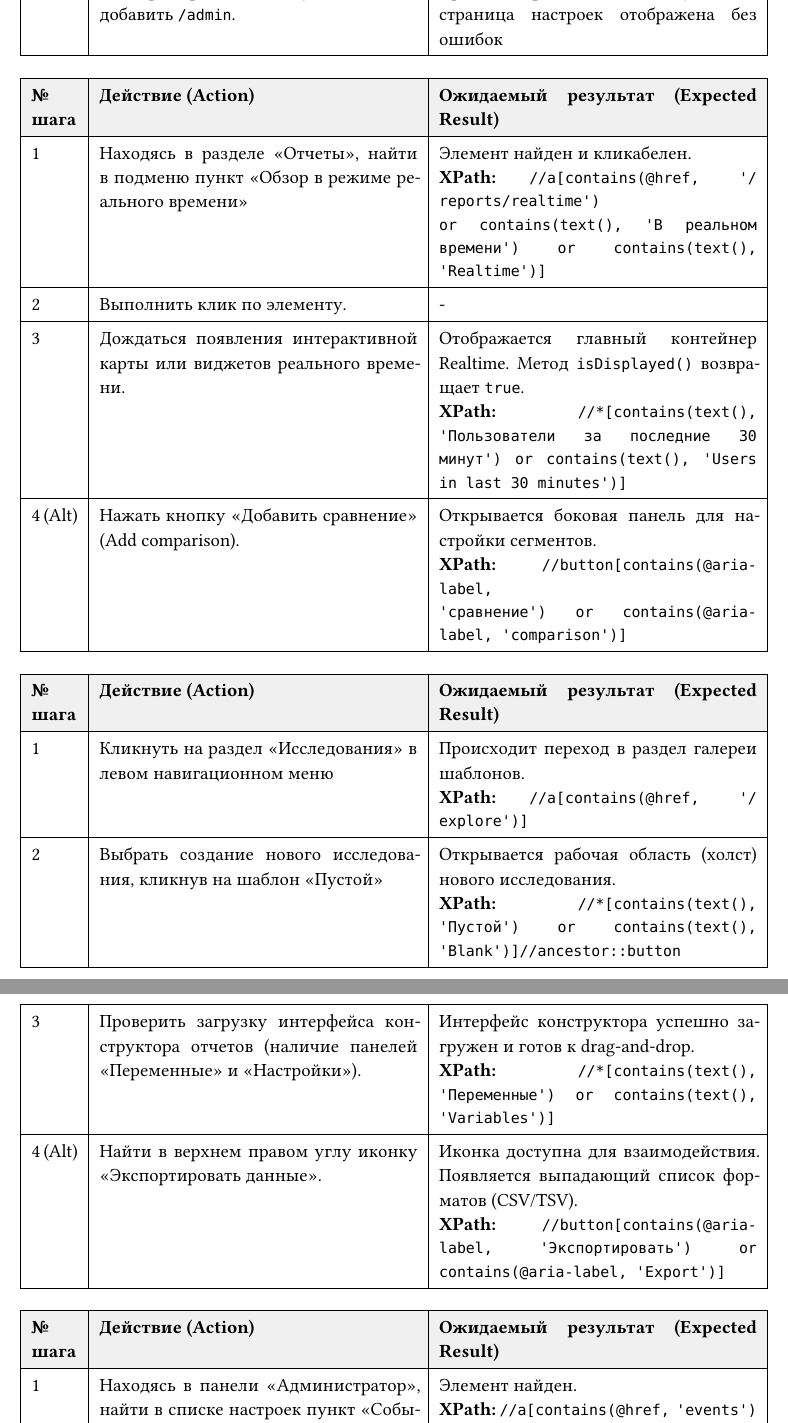
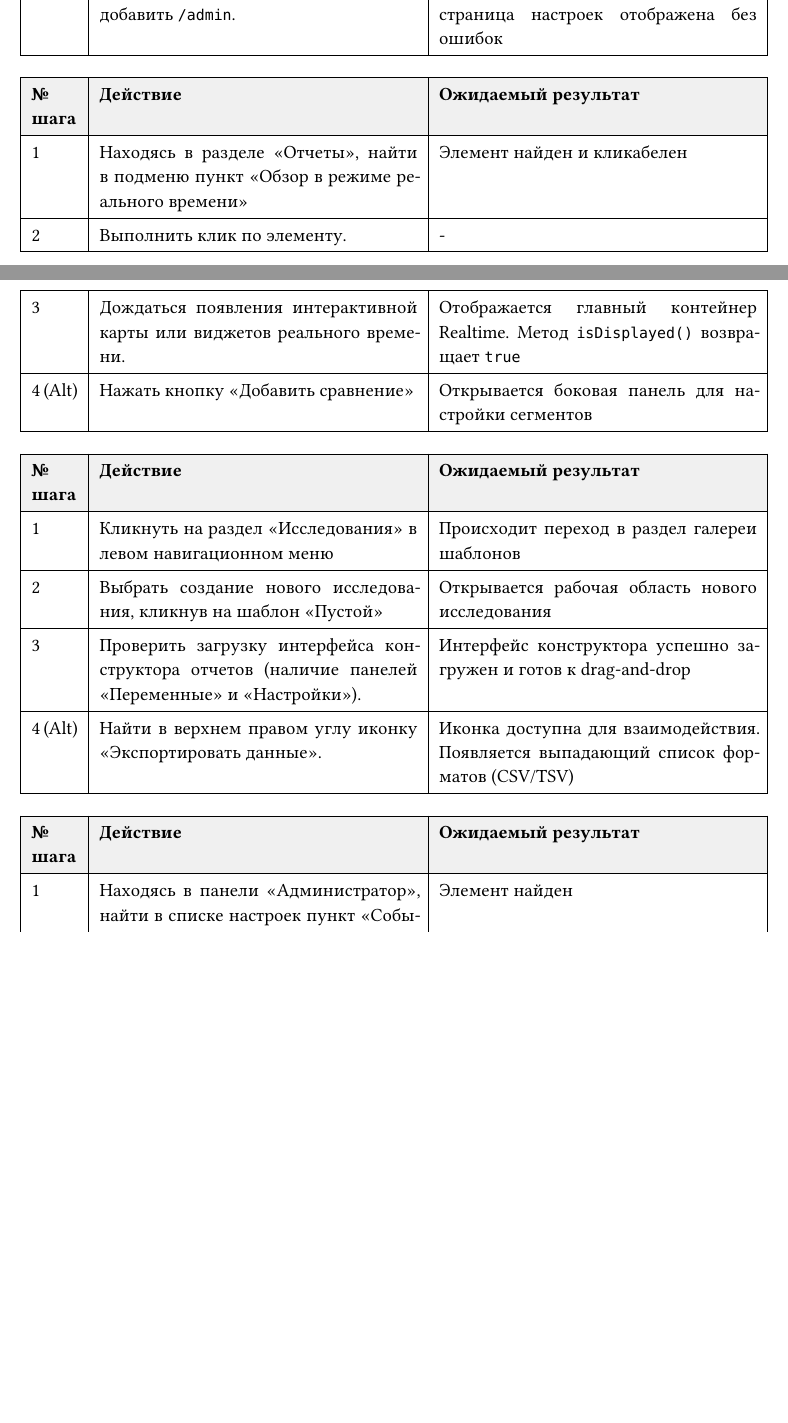
Before and after one commit to CrocodielRussian/testing-lab-3, a Typst document (docs/lab_3.typ): two parts of pages 7 and 8 of 9 before the commit and two parts of pages 6 and 7 of 8 after it, joined at a grey line, cut so that both start at the same text, the shorter picture padded with empty space. Compiled offline with Typst 0.15; a missing font is replaced by an installed copy or a similar font.

Commit message:
minor fixes in report

```diff
--- a/docs/lab_3.typ
+++ b/docs/lab_3.typ
@@ -224,7 +224,7 @@ https://github.com/CrocodielRussian/testing-lab-3
   [
     *Альтернативный поток (Точка расширения: Экспорт данных):*
     #list(
-      [Пользователь нажимает на иконку «Экспортировать данные» (Export).],
+      [Пользователь нажимает на иконку "Экспортировать данные"],
       [Пользователь выбирает формат выгрузки (CSV, TSV или PDF).],
       [Система формирует файл и инициирует его скачивание на устройство пользователя.]
     )
@@ -271,7 +271,7 @@ https://github.com/CrocodielRussian/testing-lab-3
   inset: 7pt,
   stroke: 0.5pt,
   fill: (x, y) => if y == 0 { luma(240) },
-  [*№ шага*], [*Действие (Action)*], [*Ожидаемый результат (Expected Result)*],
+  [*№ шага*], [*Действие *], [*Ожидаемый результат *],
 
   [1],
   [Перейти по адресу "https://analytics.google.com/"],
@@ -279,15 +279,15 @@ https://github.com/CrocodielRussian/testing-lab-3
 
   [2],
   [Дождаться появления главного контейнера дашборда.],
-  [Элемент найден. \ *XPath:* `//div[contains(@class, 'page-content') or contains(@class, 'layout-container')]`],
+  [Элемент найден],
 
   [3],
   [Проверить видимость виджетов со статистикой (графики/карточки).],
   [Метод `isDisplayed()` возвращает `true`. Данные успешно подгружены в интерфейс.],
 
   [4 (Alt)],
-  [Нажать на кнопку «Главная» в боковом меню.],
-  [Происходит перенаправление. URL содержит параметры главной страницы. \ *XPath:* `//a[contains(@href, '/home')]`]
+  [Нажать на кнопку "Главная" в боковом меню.],
+  [Происходит перенаправление. URL содержит параметры главной страницы]
 )
 
 #v(1em)
@@ -297,11 +297,11 @@ https://github.com/CrocodielRussian/testing-lab-3
   inset: 7pt,
   stroke: 0.5pt,
   fill: (x, y) => if y == 0 { luma(240) },
-  [*№ шага*], [*Действие (Action)*], [*Ожидаемый результат (Expected Result)*],
+  [*№ шага*], [*Действие *], [*Ожидаемый результат *],
 
   [1],
-  [Найти в левом навигационном меню кнопку «Отчеты».],
-  [Элемент доступен для взаимодействия. \ *XPath:* `//a[contains(@href, '/reports') or contains(@aria-label, 'Reports')]`],
+  [Найти в левом навигационном меню кнопку "Отчеты".],
+  [Элемент доступен для взаимодействия],
 
   [2],
   [Выполнить нажатие на найденный элемент],
@@ -323,19 +323,19 @@ https://github.com/CrocodielRussian/testing-lab-3
   inset: 7pt,
   stroke: 0.5pt,
   fill: (x, y) => if y == 0 { luma(240) },
-  [*№ шага*], [*Действие (Action)*], [*Ожидаемый результат (Expected Result)*],
+  [*№ шага*], [*Действие *], [*Ожидаемый результат *],
 
   [1],
-  [Найти в левом нижнем углу иконку шестеренки («Администратор»).],
-  [Элемент найден. \ *XPath:* `//a[contains(@href, '/admin') or contains(@aria-label, 'Admin')]`],
+  [Найти в левом нижнем углу иконку шестеренки ("Администратор").],
+  [Элемент найден],
 
   [2],
   [Выполнить клик по элементу.],
-  [Загружается интерфейс настроек. Появляется текст «Настройки аккаунта».],
+  [Загружается интерфейс настроек. Появляется текст "Настройки аккаунта".],
 
   [3],
   [Проверить отображение панели управления.],
-  [Метод `isDisplayed()` для контейнера настроек возвращает `true`. \ *XPath:* `//*[contains(text(), 'Account settings') or contains(text(), 'Администратор')]`],
+  [Метод `isDisplayed()` для контейнера настроек возвращает `true`],
 
   [4 (Alt)],
   [Модифицировать URL: удалить `?*` и добавить `/admin`.],
@@ -347,11 +347,11 @@ https://github.com/CrocodielRussian/testing-lab-3
   inset: 7pt,
   stroke: 0.5pt,
   fill: (x, y) => if y == 0 { luma(240) },
-  [*№ шага*], [*Действие (Action)*], [*Ожидаемый результат (Expected Result)*],
+  [*№ шага*], [*Действие *], [*Ожидаемый результат *],
 
   [1],
-  [Находясь в разделе «Отчеты», найти в подменю пункт «Обзор в режиме реального времени»],
-  [Элемент найден и кликабелен. \ *XPath:* `//a[contains(@href, '/reports/realtime') or contains(text(), 'В реальном времени') or contains(text(), 'Realtime')]`],
+  [Находясь в разделе "Отчеты", найти в подменю пункт "Обзор в режиме реального времени"],
+  [Элемент найден и кликабелен],
 
   [2],
   [Выполнить клик по элементу.],
@@ -359,11 +359,11 @@ https://github.com/CrocodielRussian/testing-lab-3
 
   [3],
   [Дождаться появления интерактивной карты или виджетов реального времени.],
-  [Отображается главный контейнер Realtime. Метод `isDisplayed()` возвращает `true`. \ *XPath:* `//*[contains(text(), 'Пользователи за последние 30 минут') or contains(text(), 'Users in last 30 minutes')]`],
+  [Отображается главный контейнер Realtime. Метод `isDisplayed()` возвращает `true`],
 
   [4 (Alt)],
-  [Нажать кнопку «Добавить сравнение» (Add comparison).],
-  [Открывается боковая панель для настройки сегментов. \ *XPath:* `//button[contains(@aria-label, 'сравнение') or contains(@aria-label, 'comparison')]`]
+  [Нажать кнопку "Добавить сравнение"],
+  [Открывается боковая панель для настройки сегментов]
 )
 
 
@@ -372,23 +372,23 @@ https://github.com/CrocodielRussian/testing-lab-3
   inset: 7pt,
   stroke: 0.5pt,
   fill: (x, y) => if y == 0 { luma(240) },
-  [*№ шага*], [*Действие (Action)*], [*Ожидаемый результат (Expected Result)*],
+  [*№ шага*], [*Действие *], [*Ожидаемый результат *],
 
   [1],
-  [Кликнуть на раздел «Исследования» в левом навигационном меню],
-  [Происходит переход в раздел галереи шаблонов. \ *XPath:* `//a[contains(@href, '/explore')]`],
+  [Кликнуть на раздел "Исследования" в левом навигационном меню],
+  [Происходит переход в раздел галереи шаблонов],
 
   [2],
-  [Выбрать создание нового исследования, кликнув на шаблон «Пустой»],
-  [Открывается рабочая область (холст) нового исследования. \ *XPath:* `//*[contains(text(), 'Пустой') or contains(text(), 'Blank')]//ancestor::button`],
+  [Выбрать создание нового исследования, кликнув на шаблон "Пустой"],
+  [Открывается рабочая область нового исследования],
 
   [3],
-  [Проверить загрузку интерфейса конструктора отчетов (наличие панелей «Переменные» и «Настройки»).],
-  [Интерфейс конструктора успешно загружен и готов к drag-and-drop. \ *XPath:* `//*[contains(text(), 'Переменные') or contains(text(), 'Variables')]`],
+  [Проверить загрузку интерфейса конструктора отчетов (наличие панелей "Переменные" и "Настройки").],
+  [Интерфейс конструктора успешно загружен и готов к drag-and-drop],
 
   [4 (Alt)],
-  [Найти в верхнем правом углу иконку «Экспортировать данные».],
-  [Иконка доступна для взаимодействия. Появляется выпадающий список форматов (CSV/TSV). \ *XPath:* `//button[contains(@aria-label, 'Экспортировать') or contains(@aria-label, 'Export')]`]
+  [Найти в верхнем правом углу иконку "Экспортировать данные".],
+  [Иконка доступна для взаимодействия. Появляется выпадающий список форматов (CSV/TSV)]
 )
 
 
@@ -397,19 +397,19 @@ https://github.com/CrocodielRussian/testing-lab-3
   inset: 7pt,
   stroke: 0.5pt,
   fill: (x, y) => if y == 0 { luma(240) },
-  [*№ шага*], [*Действие (Action)*], [*Ожидаемый результат (Expected Result)*],
+  [*№ шага*], [*Действие *], [*Ожидаемый результат *],
 
   [1],
-  [Находясь в панели «Администратор», найти в списке настроек пункт «События»],
-  [Элемент найден. \ *XPath:* `//a[contains(@href, 'events') or contains(text(), 'События') or contains(text(), 'Events')]`],
+  [Находясь в панели "Администратор", найти в списке настроек пункт "События"],
+  [Элемент найден],
 
   [2],
   [Выполнить клик по элементу.],
   [Загружается таблица существующих событий ресурса.],
 
   [3],
-  [Нажать на кнопку «Создание события»],
-  [Открывается боковая панель настройки параметров события. \ *XPath:* `//button[contains(text(), 'Создать событие') or contains(text(), 'Create event')]`],
+  [Нажать на кнопку "Создание события"],
+  [Открывается боковая панель настройки параметров события.],
 )
 
 
```
Also changed, not shown: docs/lab_3.typ (36 more changed lines).
